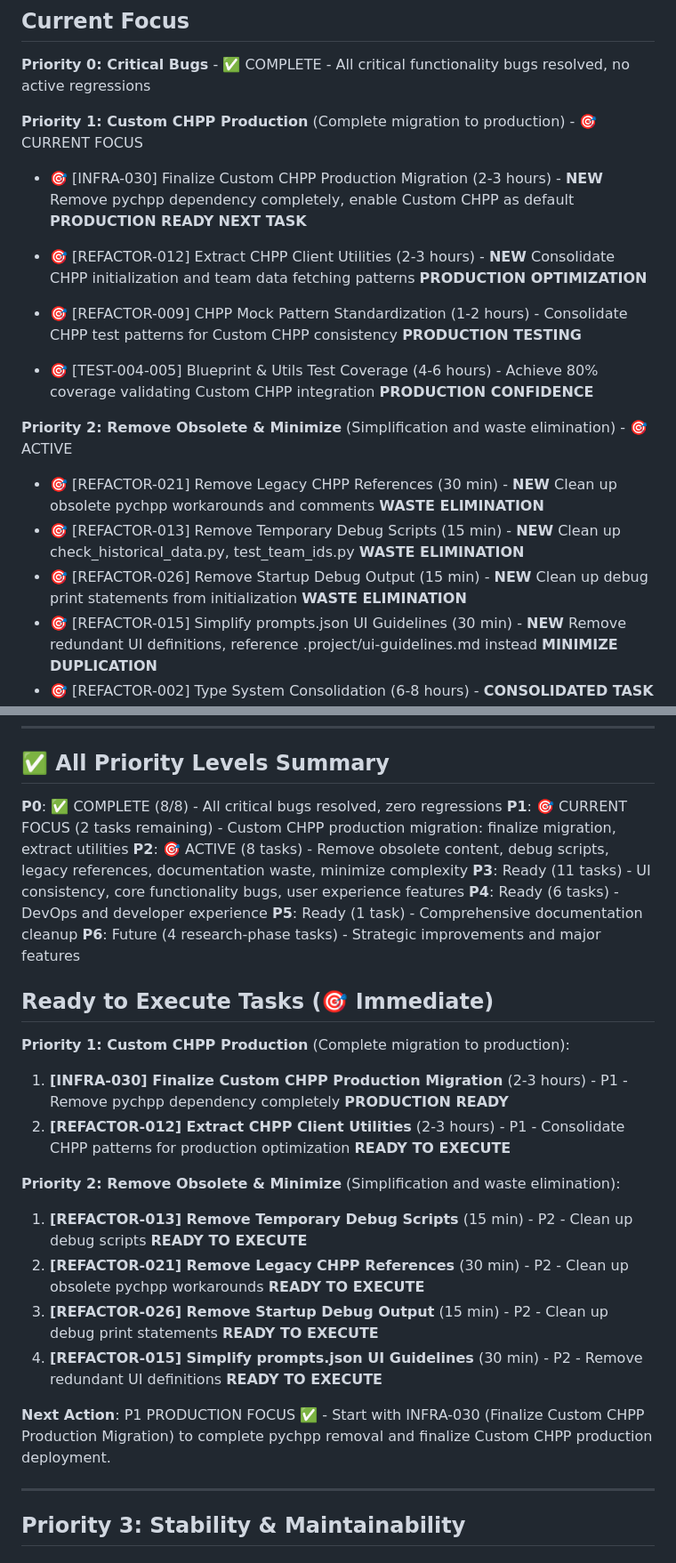
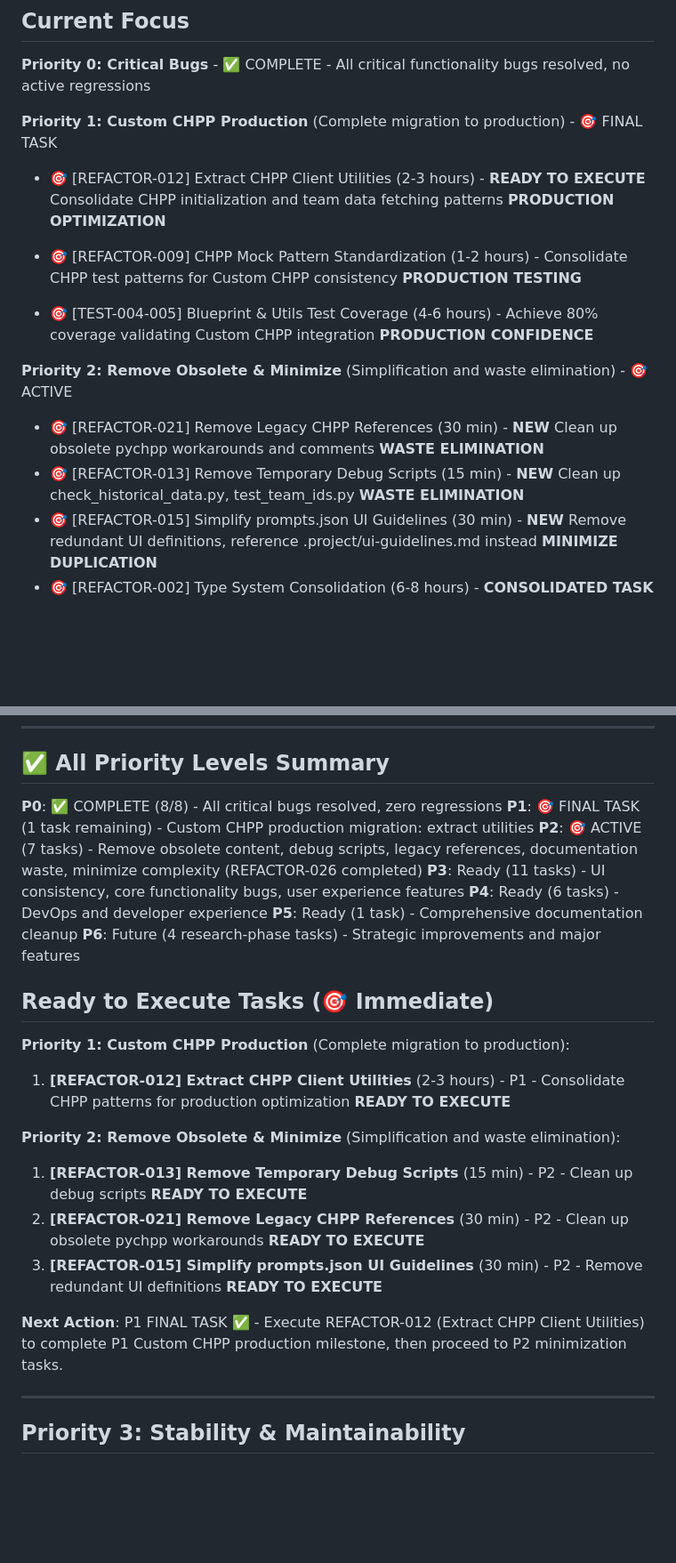
Before and after one commit to kvarak/htstatus, a Markdown page: .project/backlog.md, 2 parts joined by grey strips. Shown at 89% size. Drawn GitHub-style; blank space fills up the shorter version.

```diff
--- a/.project/backlog.md
+++ b/.project/backlog.md
@@ -28,9 +28,8 @@
 
 **Priority 0: Critical Bugs** - ✅ COMPLETE - All critical functionality bugs resolved, no active regressions
 
-**Priority 1: Custom CHPP Production** (Complete migration to production) - 🎯 CURRENT FOCUS
-- 🎯 [INFRA-030] Finalize Custom CHPP Production Migration (2-3 hours) - **NEW** Remove pychpp dependency completely, enable Custom CHPP as default **PRODUCTION READY** **NEXT TASK**
-- 🎯 [REFACTOR-012] Extract CHPP Client Utilities (2-3 hours) - **NEW** Consolidate CHPP initialization and team data fetching patterns **PRODUCTION OPTIMIZATION**
+**Priority 1: Custom CHPP Production** (Complete migration to production) - 🎯 FINAL TASK
+- 🎯 [REFACTOR-012] Extract CHPP Client Utilities (2-3 hours) - **READY TO EXECUTE** Consolidate CHPP initialization and team data fetching patterns **PRODUCTION OPTIMIZATION**
 
 - 🎯 [REFACTOR-009] CHPP Mock Pattern Standardization (1-2 hours) - Consolidate CHPP test patterns for Custom CHPP consistency **PRODUCTION TESTING**
 - 🎯 [TEST-004-005] Blueprint & Utils Test Coverage (4-6 hours) - Achieve 80% coverage validating Custom CHPP integration **PRODUCTION CONFIDENCE**
@@ -38,7 +37,6 @@
 **Priority 2: Remove Obsolete & Minimize** (Simplification and waste elimination) - 🎯 ACTIVE
 - 🎯 [REFACTOR-021] Remove Legacy CHPP References (30 min) - **NEW** Clean up obsolete pychpp workarounds and comments **WASTE ELIMINATION**
 - 🎯 [REFACTOR-013] Remove Temporary Debug Scripts (15 min) - **NEW** Clean up check_historical_data.py, test_team_ids.py **WASTE ELIMINATION**
-- 🎯 [REFACTOR-026] Remove Startup Debug Output (15 min) - **NEW** Clean up debug print statements from initialization **WASTE ELIMINATION**
 - 🎯 [REFACTOR-015] Simplify prompts.json UI Guidelines (30 min) - **NEW** Remove redundant UI definitions, reference .project/ui-guidelines.md instead **MINIMIZE DUPLICATION**
 - 🎯 [REFACTOR-002] Type System Consolidation (6-8 hours) - **CONSOLIDATED TASK** Address 85 type drift issues between SQLAlchemy and TypeScript **MINIMIZE INCONSISTENCY**
 - 🎯 [DOC-029] Comprehensive Documentation Cleanup (4-5 hours) - **CONSOLIDATED** Remove legacy config files, obsolete content **MINIMIZE DOCUMENTATION WASTE**
@@ -91,8 +89,8 @@
 ## ✅ All Priority Levels Summary
 
 **P0**: ✅ COMPLETE (8/8) - All critical bugs resolved, zero regressions
-**P1**: 🎯 CURRENT FOCUS (2 tasks remaining) - Custom CHPP production migration: finalize migration, extract utilities
-**P2**: 🎯 ACTIVE (8 tasks) - Remove obsolete content, debug scripts, legacy references, documentation waste, minimize complexity
+**P1**: 🎯 FINAL TASK (1 task remaining) - Custom CHPP production migration: extract utilities
+**P2**: 🎯 ACTIVE (7 tasks) - Remove obsolete content, debug scripts, legacy references, documentation waste, minimize complexity (REFACTOR-026 completed)
 **P3**: Ready (11 tasks) - UI consistency, core functionality bugs, user experience features
 **P4**: Ready (6 tasks) - DevOps and developer experience
 **P5**: Ready (1 task) - Comprehensive documentation cleanup
@@ -101,17 +99,15 @@
 ## Ready to Execute Tasks (🎯 Immediate)
 
 **Priority 1: Custom CHPP Production** (Complete migration to production):
-1. **[INFRA-030] Finalize Custom CHPP Production Migration** (2-3 hours) - P1 - Remove pychpp dependency completely **PRODUCTION READY**
-2. **[REFACTOR-012] Extract CHPP Client Utilities** (2-3 hours) - P1 - Consolidate CHPP patterns for production optimization **READY TO EXECUTE**
+1. **[REFACTOR-012] Extract CHPP Client Utilities** (2-3 hours) - P1 - Consolidate CHPP patterns for production optimization **READY TO EXECUTE**
 
 
 **Priority 2: Remove Obsolete & Minimize** (Simplification and waste elimination):
 1. **[REFACTOR-013] Remove Temporary Debug Scripts** (15 min) - P2 - Clean up debug scripts **READY TO EXECUTE**
 2. **[REFACTOR-021] Remove Legacy CHPP References** (30 min) - P2 - Clean up obsolete pychpp workarounds **READY TO EXECUTE**
-3. **[REFACTOR-026] Remove Startup Debug Output** (15 min) - P2 - Clean up debug print statements **READY TO EXECUTE**
-4. **[REFACTOR-015] Simplify prompts.json UI Guidelines** (30 min) - P2 - Remove redundant UI definitions **READY TO EXECUTE**
-
-**Next Action**: P1 PRODUCTION FOCUS ✅ - Start with INFRA-030 (Finalize Custom CHPP Production Migration) to complete pychpp removal and finalize Custom CHPP production deployment.
+3. **[REFACTOR-015] Simplify prompts.json UI Guidelines** (30 min) - P2 - Remove redundant UI definitions **READY TO EXECUTE**
+
+**Next Action**: P1 FINAL TASK ✅ - Execute REFACTOR-012 (Extract CHPP Client Utilities) to complete P1 Custom CHPP production milestone, then proceed to P2 minimization tasks.
 
 ---
 
```
Also changed, not shown: .project/history/backlog-done.md (+27 -0 lines), .project/progress.md (+11 -11 lines).
